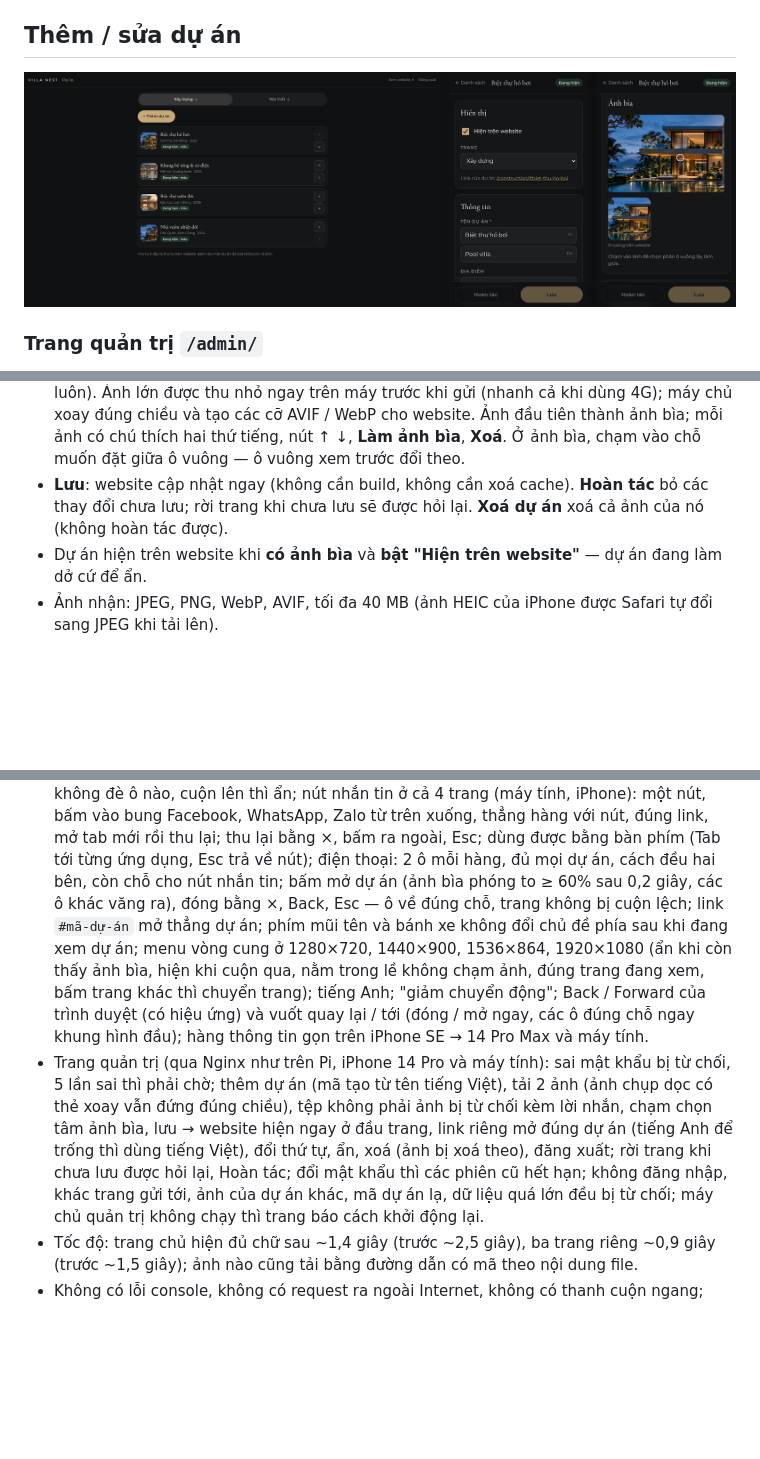
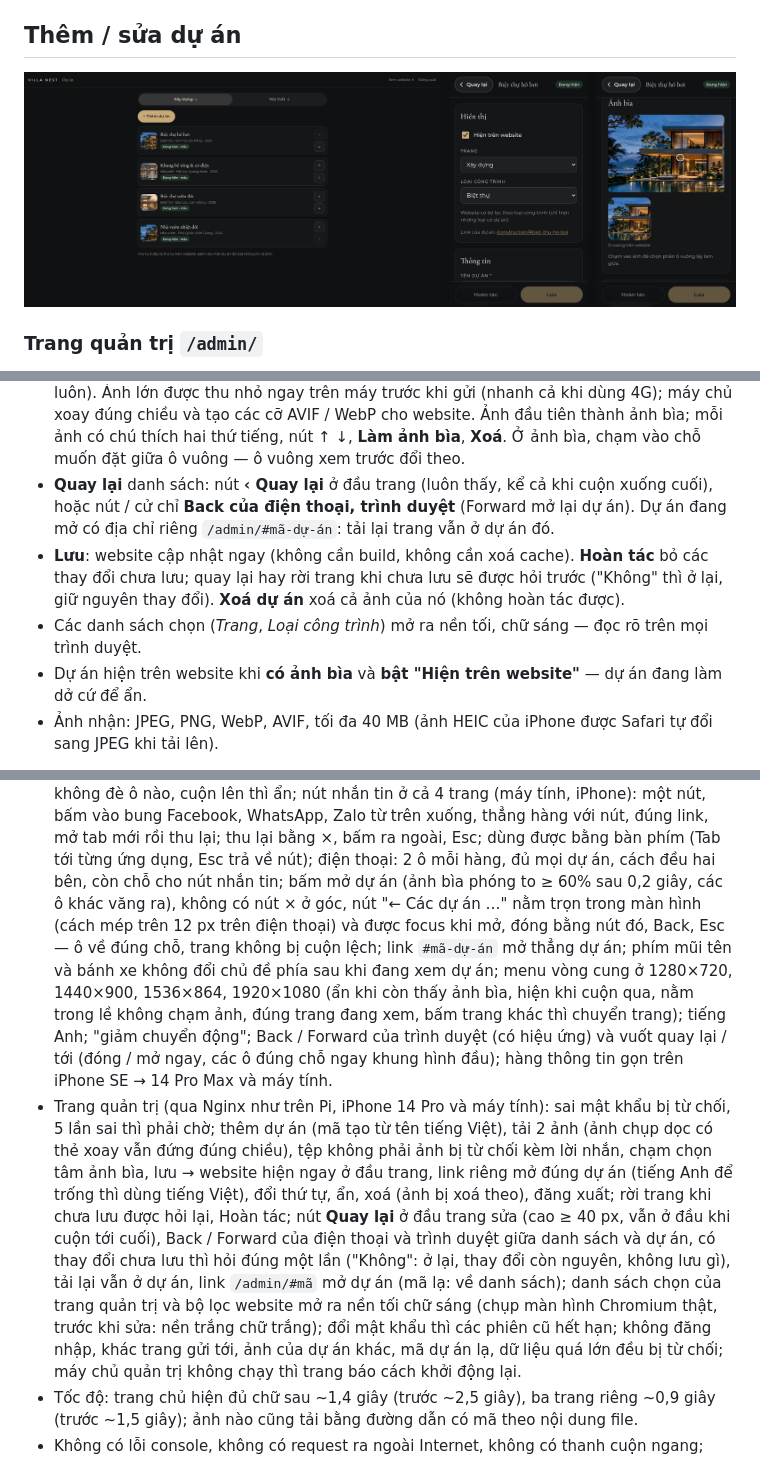
Before and after one commit to haxeko/website-company, a Markdown page: README.md, 3 parts joined by grey strips. Drawn GitHub-style; pictures changed too: docs/screenshot-admin.jpg; blank space fills up the shorter version.

```diff
--- a/README.md
+++ b/README.md
@@ -431,8 +432,13 @@ website chạy `npm run admin:password` (các máy đang đăng nhập sẽ ph
   ngay trên máy trước khi gửi (nhanh cả khi dùng 4G); máy chủ xoay đúng chiều và tạo các cỡ AVIF / WebP cho website.
   Ảnh đầu tiên thành ảnh bìa; mỗi ảnh có chú thích hai thứ tiếng, nút ↑ ↓, **Làm ảnh bìa**, **Xoá**. Ở ảnh bìa, chạm
   vào chỗ muốn đặt giữa ô vuông — ô vuông xem trước đổi theo.
-- **Lưu**: website cập nhật ngay (không cần build, không cần xoá cache). **Hoàn tác** bỏ các thay đổi chưa lưu; rời
-  trang khi chưa lưu sẽ được hỏi lại. **Xoá dự án** xoá cả ảnh của nó (không hoàn tác được).
+- **Quay lại** danh sách: nút **‹ Quay lại** ở đầu trang (luôn thấy, kể cả khi cuộn xuống cuối), hoặc nút / cử chỉ
+  **Back của điện thoại, trình duyệt** (Forward mở lại dự án). Dự án đang mở có địa chỉ riêng `/admin/#mã-dự-án`: tải
+  lại trang vẫn ở dự án đó.
+- **Lưu**: website cập nhật ngay (không cần build, không cần xoá cache). **Hoàn tác** bỏ các thay đổi chưa lưu; quay
+  lại hay rời trang khi chưa lưu sẽ được hỏi trước ("Không" thì ở lại, giữ nguyên thay đổi). **Xoá dự án** xoá cả ảnh
+  của nó (không hoàn tác được).
+- Các danh sách chọn (*Trang*, *Loại công trình*) mở ra nền tối, chữ sáng — đọc rõ trên mọi trình duyệt.
 - Dự án hiện trên website khi **có ảnh bìa** và **bật "Hiện trên website"** — dự án đang làm dở cứ để ẩn.
 - Ảnh nhận: JPEG, PNG, WebP, AVIF, tối đa 40 MB (ảnh HEIC của iPhone được Safari tự đổi sang JPEG khi tải lên).
 
@@ -547,7 +553,8 @@ Kiểm thử tự động bằng Playwright (Chromium) trên bản build:
   xuống, thẳng hàng với nút, đúng link, mở tab mới rồi thu lại; thu lại bằng ×, bấm ra ngoài, Esc; dùng được bằng bàn
   phím (Tab tới từng ứng dụng, Esc trả về nút);
   điện thoại: 2 ô mỗi hàng, đủ mọi dự án, cách đều hai bên, còn chỗ cho nút nhắn tin; bấm mở dự án (ảnh bìa phóng
-  to ≥ 60% sau 0,2 giây, các ô khác văng ra), đóng bằng ×, Back, Esc — ô về đúng chỗ, trang không bị cuộn lệch; link
+  to ≥ 60% sau 0,2 giây, các ô khác văng ra), không có nút × ở góc, nút "← Các dự án …" nằm trọn trong màn hình (cách
+  mép trên 12 px trên điện thoại) và được focus khi mở, đóng bằng nút đó, Back, Esc — ô về đúng chỗ, trang không bị cuộn lệch; link
   `#mã-dự-án` mở thẳng dự án; phím mũi tên và bánh xe không đổi chủ đề phía sau khi đang xem dự án; menu vòng cung ở
   1280×720, 1440×900, 1536×864, 1920×1080 (ẩn khi còn thấy ảnh bìa, hiện khi cuộn qua, nằm trong lề không chạm ảnh, đúng
   trang đang xem, bấm trang khác thì chuyển trang); tiếng Anh; "giảm chuyển động"; Back / Forward của trình duyệt (có hiệu ứng) và vuốt quay lại / tới (đóng / mở ngay,
@@ -556,7 +563,10 @@ Kiểm thử tự động bằng Playwright (Chromium) trên bản build:
   thêm dự án (mã tạo từ tên tiếng Việt), tải 2 ảnh (ảnh chụp dọc có thẻ xoay vẫn đứng đúng chiều), tệp không phải ảnh
   bị từ chối kèm lời nhắn, chạm chọn tâm ảnh bìa, lưu → website hiện ngay ở đầu trang, link riêng mở đúng dự án (tiếng
   Anh để trống thì dùng tiếng Việt), đổi thứ tự, ẩn, xoá (ảnh bị xoá theo), đăng xuất; rời trang khi chưa lưu được hỏi
-  lại, Hoàn tác; đổi mật khẩu thì các phiên cũ hết hạn; không đăng nhập, khác trang gửi tới, ảnh của dự án khác, mã dự
+  lại, Hoàn tác; nút **Quay lại** ở đầu trang sửa (cao ≥ 40 px, vẫn ở đầu khi cuộn tới cuối), Back / Forward của điện
+  thoại và trình duyệt giữa danh sách và dự án, có thay đổi chưa lưu thì hỏi đúng một lần ("Không": ở lại, thay đổi còn
+  nguyên, không lưu gì), tải lại vẫn ở dự án, link `/admin/#mã` mở dự án (mã lạ: về danh sách); danh sách chọn của trang
+  quản trị và bộ lọc website mở ra nền tối chữ sáng (chụp màn hình Chromium thật, trước khi sửa: nền trắng chữ trắng); đổi mật khẩu thì các phiên cũ hết hạn; không đăng nhập, khác trang gửi tới, ảnh của dự án khác, mã dự
   án lạ, dữ liệu quá lớn đều bị từ chối; máy chủ quản trị không chạy thì trang báo cách khởi động lại.
 - Tốc độ: trang chủ hiện đủ chữ sau ~1,4 giây (trước ~2,5 giây), ba trang riêng ~0,9 giây (trước ~1,5 giây); ảnh nào
   cũng tải bằng đường dẫn có mã theo nội dung file.
```
Also changed, not shown: other parts of README.md (+4 -3 lines), 6 other files.
